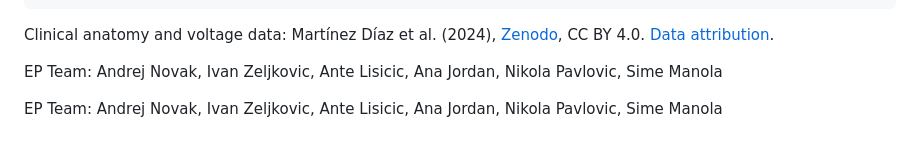
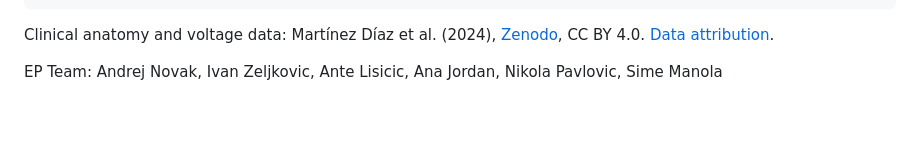
Before and after one commit to andrejno/atrial-conduction-barriers, a Markdown page: README.md, the part around the change. Drawn GitHub-style; blank space fills up the shorter version.

```diff
--- a/README.md
+++ b/README.md
@@ -61,5 +61,3 @@ python code/build_ring_interactive.py
 Clinical anatomy and voltage data: Martínez Díaz et al. (2024), [Zenodo](https://doi.org/10.5281/zenodo.10726677), CC BY 4.0. [Data attribution](docs/images/DATA_ATTRIBUTION.md).
 
 EP Team: Andrej Novak, Ivan Zeljkovic, Ante Lisicic, Ana Jordan, Nikola Pavlovic, Sime Manola
-
-EP Team: Andrej Novak, Ivan Zeljkovic, Ante Lisicic, Ana Jordan, Nikola Pavlovic, Sime Manola
```
